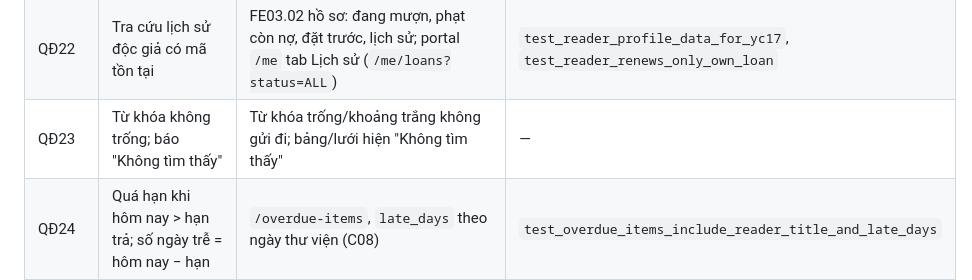
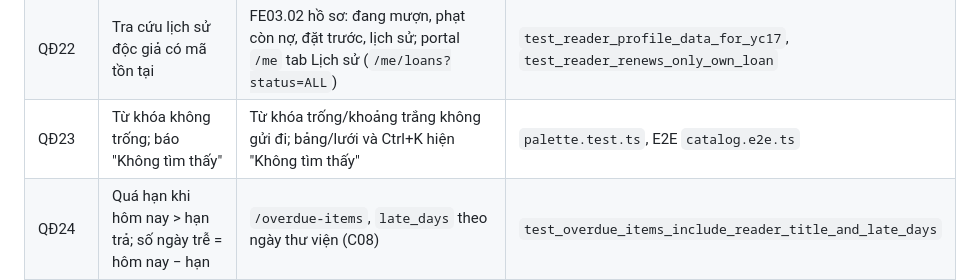
Before and after one commit to theihoz/Lib-management, a Markdown page: docs/specs/source-rules.md, the part around the change. Rendered like a GitHub page.

Commit message:
docs: gap completion progress (G7, G8, Q2 done)
Co-Authored-By: Claude Opus 5.5 <noreply@anthropic.com>

```diff
--- a/docs/specs/source-rules.md
+++ b/docs/specs/source-rules.md
@@ -39,7 +39,7 @@ Giá trị cấu hình được nằm trong `PolicyVersion.rules` (schema v2, `P
 | QĐ18–QĐ19 | Ảnh bìa PNG/JPG/WebP lên Cloudflare R2 | Phase 2 (F15) | — |
 | QĐ20–QĐ21 | Chỉ nhân viên có tài khoản; báo lỗi đăng nhập chung | Keycloak OIDC + Account ACTIVE; thông báo lỗi do Keycloak | `tests/test_jwt.py` |
 | QĐ22 | Tra cứu lịch sử độc giả có mã tồn tại | FE03.02 hồ sơ: đang mượn, phạt còn nợ, đặt trước, lịch sử; portal `/me` tab Lịch sử (`/me/loans?status=ALL`) | `test_reader_profile_data_for_yc17`, `test_reader_renews_only_own_loan` |
-| QĐ23 | Từ khóa không trống; báo "Không tìm thấy" | Từ khóa trống/khoảng trắng không gửi đi; bảng/lưới hiện "Không tìm thấy" | — |
+| QĐ23 | Từ khóa không trống; báo "Không tìm thấy" | Từ khóa trống/khoảng trắng không gửi đi; bảng/lưới và Ctrl+K hiện "Không tìm thấy" | `palette.test.ts`, E2E `catalog.e2e.ts` |
 | QĐ24 | Quá hạn khi hôm nay > hạn trả; số ngày trễ = hôm nay − hạn | `/overdue-items`, `late_days` theo ngày thư viện (C08) | `test_overdue_items_include_reader_title_and_late_days` |
 | QĐ25 | Chỉ nhân viên đăng nhập được xuất dữ liệu | Quyền `export.create`/`export.download` | quyền |
 | QĐ26 | Không có dữ liệu thì không tạo tệp và thông báo | Handler bỏ qua artifact; download trả 409 `NO_DATA`; FE09.04 báo người dùng | `test_export_without_data_creates_no_file` |
```
Also changed, not shown: 1 other file.
